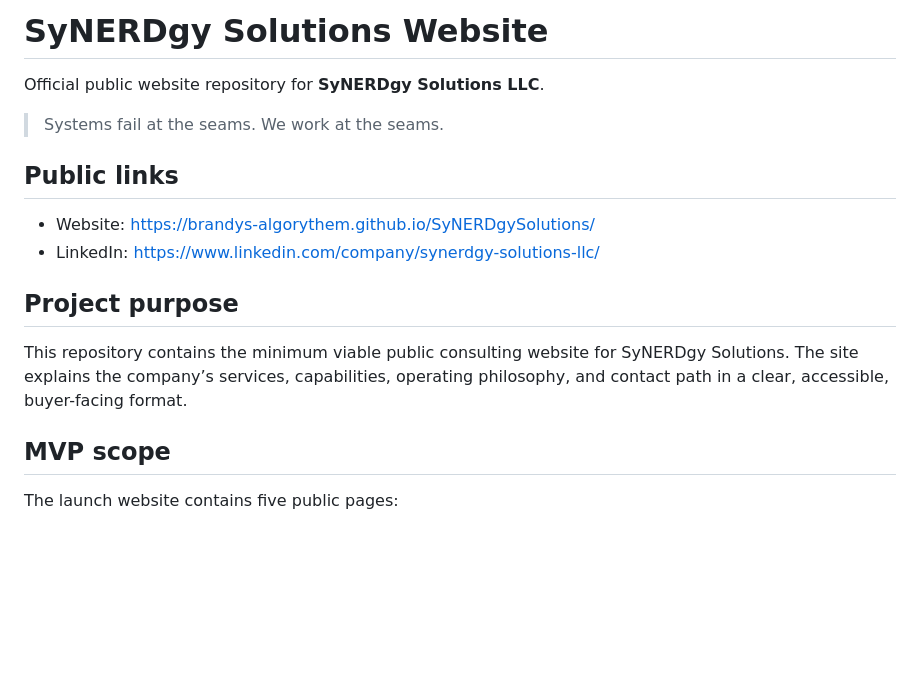
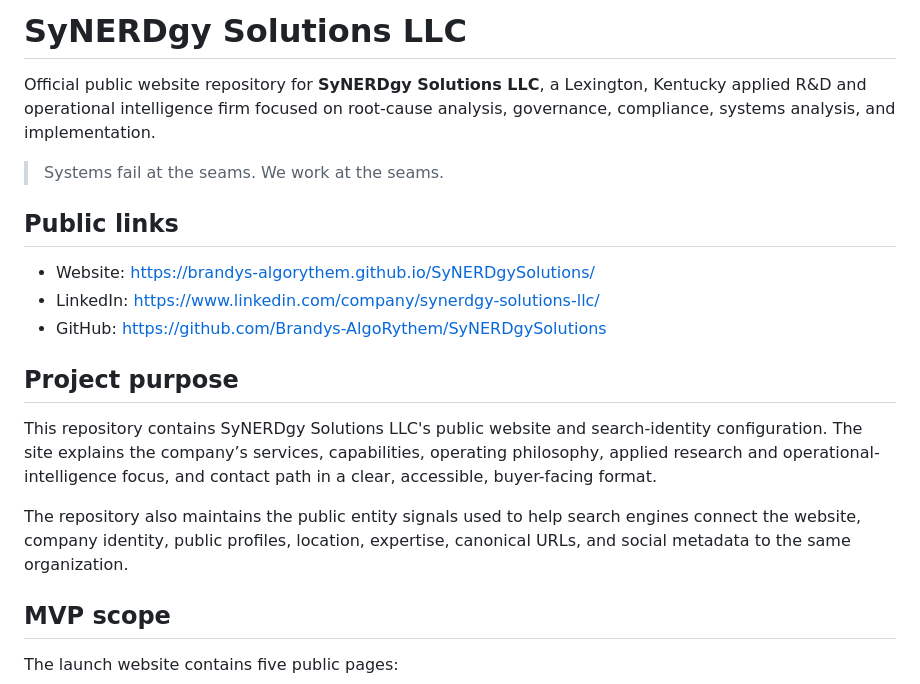
Before and after one commit to Brandys-AlgoRythem/SyNERDgySolutions, a Markdown page: README.md, the part around one of its changes. Drawn GitHub-style; blank space fills up the shorter version.

```diff
--- a/README.md
+++ b/README.md
@@ -1,6 +1,6 @@
-# SyNERDgy Solutions Website
+# SyNERDgy Solutions LLC
 
-Official public website repository for **SyNERDgy Solutions LLC**.
+Official public website repository for **SyNERDgy Solutions LLC**, a Lexington, Kentucky applied R&D and operational intelligence firm focused on root-cause analysis, governance, compliance, systems analysis, and implementation.
 
 > Systems fail at the seams. We work at the seams.
 
@@ -8,10 +8,13 @@ Official public website repository for **SyNERDgy Solutions LLC**.
 
 - Website: https://brandys-algorythem.github.io/SyNERDgySolutions/
 - LinkedIn: https://www.linkedin.com/company/synerdgy-solutions-llc/
+- GitHub: https://github.com/Brandys-AlgoRythem/SyNERDgySolutions
 
 ## Project purpose
 
-This repository contains the minimum viable public consulting website for SyNERDgy Solutions. The site explains the company’s services, capabilities, operating philosophy, and contact path in a clear, accessible, buyer-facing format.
+This repository contains SyNERDgy Solutions LLC's public website and search-identity configuration. The site explains the company’s services, capabilities, operating philosophy, applied research and operational-intelligence focus, and contact path in a clear, accessible, buyer-facing format.
+
+The repository also maintains the public entity signals used to help search engines connect the website, company identity, public profiles, location, expertise, canonical URLs, and social metadata to the same organization.
 
 ## MVP scope
 
```
Also changed, not shown: other parts of README.md (+21 -8 lines).
